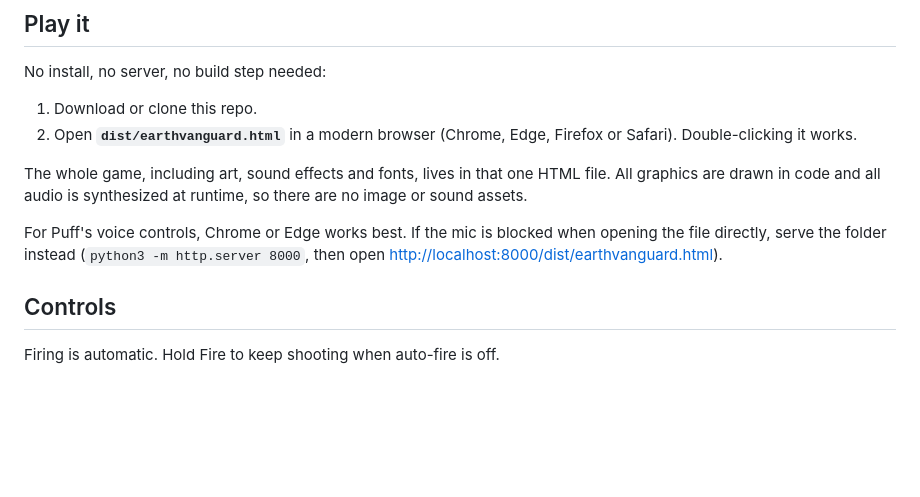
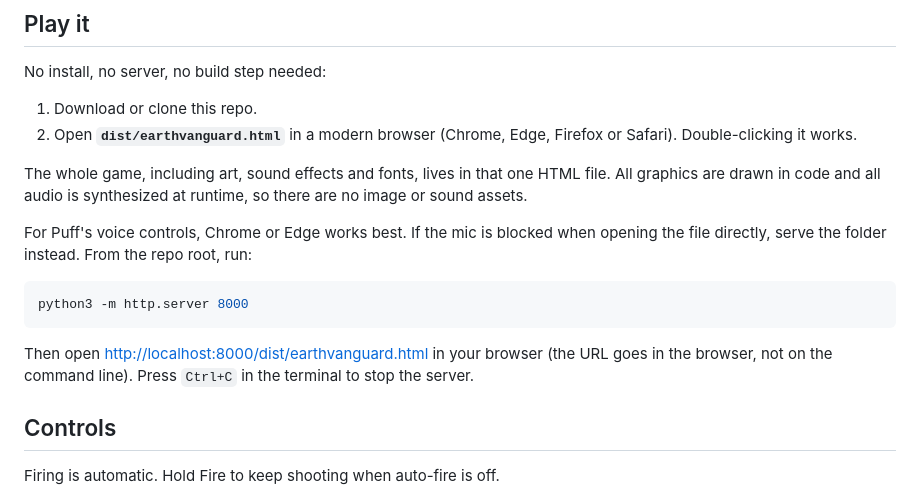
Before and after one commit to killerfrost22/technica2026-EarthVanguard, a Markdown page: README.md, the part around the change. GitHub-like rendering; blank space fills up the shorter version.

Commit message:
Clarify how to serve the game locally in the README
Co-Authored-By: Claude Opus 5.5 <noreply@anthropic.com>

````diff
--- a/README.md
+++ b/README.md
@@ -33,7 +33,14 @@ The whole game, including art, sound effects and fonts, lives in that one HTML f
 code and all audio is synthesized at runtime, so there are no image or sound assets.
 
 For Puff's voice controls, Chrome or Edge works best. If the mic is blocked when opening the file directly,
-serve the folder instead (`python3 -m http.server 8000`, then open <http://localhost:8000/dist/earthvanguard.html>).
+serve the folder instead. From the repo root, run:
+
+```bash
+python3 -m http.server 8000
+```
+
+Then open <http://localhost:8000/dist/earthvanguard.html> in your browser (the URL goes in the browser, not
+on the command line). Press `Ctrl+C` in the terminal to stop the server.
 
 ## Controls
 
````
